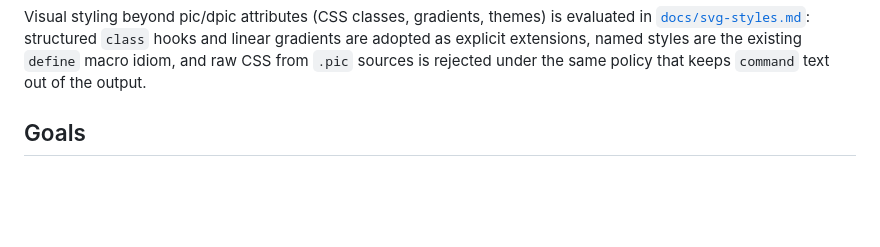
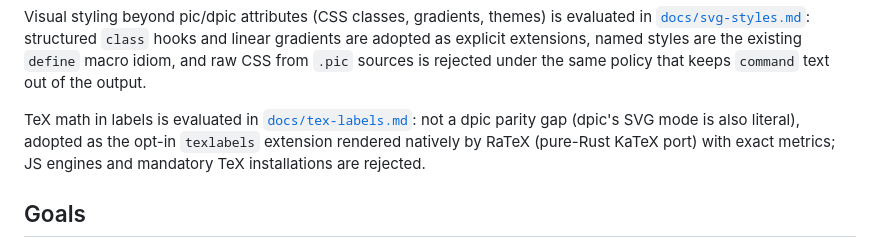
Before and after one commit to milkway/rpic-lang, a Markdown page: DESIGN.md, the part around the change. Drawn GitHub-style; blank space fills up the shorter version.

```diff
--- a/DESIGN.md
+++ b/DESIGN.md
@@ -46,6 +46,11 @@ evaluated in [`docs/svg-styles.md`](docs/svg-styles.md): structured `class`
 hooks and linear gradients are adopted as explicit extensions, named styles are
 the existing `define` macro idiom, and raw CSS from `.pic` sources is rejected
 under the same policy that keeps `command` text out of the output.
+
+TeX math in labels is evaluated in [`docs/tex-labels.md`](docs/tex-labels.md):
+not a dpic parity gap (dpic's SVG mode is also literal), adopted as the opt-in
+`texlabels` extension rendered natively by RaTeX (pure-Rust KaTeX port) with
+exact metrics; JS engines and mandatory TeX installations are rejected.
 
 ## Goals
 
```
Also changed, not shown: docs/tex-labels.md (added, +125 -0 lines).
